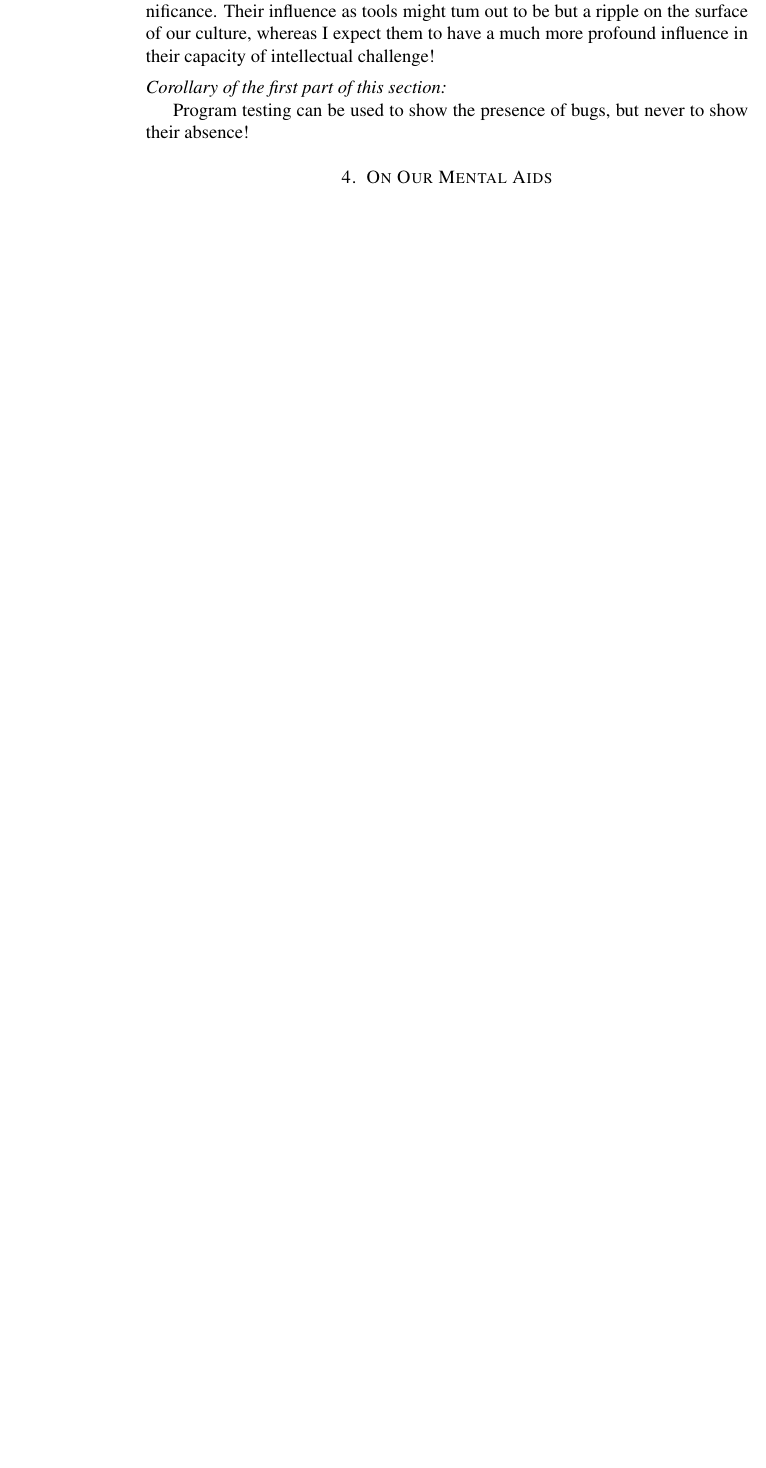
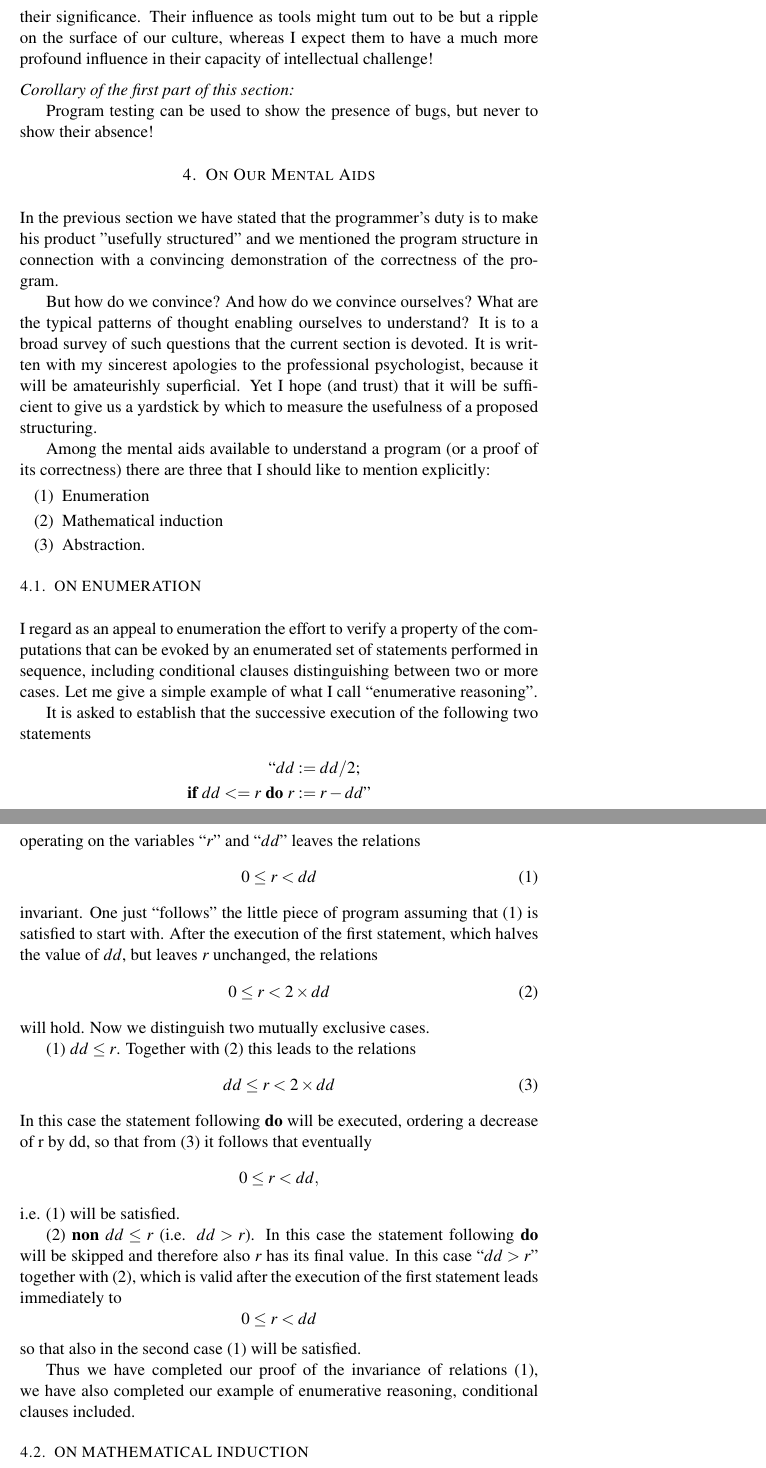
Before and after one commit to leonhad/structured-programming, a LaTeX thesis (structured-programming.tex, which reads chapters/chapter01.tex): part of page 11 of 11 before the commit and two parts of pages 12 and 13 of 15 after it, the two joined at a grey line, cut so that both start at the same text, the shorter picture padded with empty space. Compiled offline with pdfLaTeX.

Commit message:
feat: added some texts to chapter 1

```diff
--- a/chapters/chapter01.tex
+++ b/chapters/chapter01.tex
@@ -94,4 +94,71 @@ show their absence!
 
 \section{On Our Mental Aids}
 
-...
+In the previous section we have stated that the programmer's duty is to make his product "usefully structured" and we mentioned the program structure in connection with a convincing demonstration of the correctness of the program.
+
+But how do we convince? And how do we convince ourselves? What are the typical patterns of thought enabling ourselves to understand? It is to a broad survey of such questions that the current section is devoted. It is written with my sincerest apologies to the professional psychologist, because it will be amateurishly superficial. Yet I hope (and trust) that it will be sufficient to give us a yardstick by which to measure the usefulness of a proposed structuring.
+
+Among the mental aids available to understand a program (or a proof of its correctness) there are three that I should like to mention explicitly:
+
+\begin{enumerate}[label=(\arabic*)]
+	%\addtolength{\itemsep}{-0.6\baselineskip}
+\item Enumeration
+\item Mathematical induction
+\item Abstraction.
+\end{enumerate}
+
+\subsection{On Enumeration}
+
+I regard as an appeal to enumeration the effort to verify a property of the computations that can be evoked by an enumerated set of statements performed in sequence, including conditional clauses distinguishing between two or more cases. Let me give a simple example of what I call ``enumerative reasoning''.
+
+It is asked to establish that the successive execution of the following two statements
+\begin{equation*}
+	\begin{split}
+		\text{``}dd &:= dd/2; \\
+		\text{\textbf{if} } dd <= r \text{ \textbf{do} } r &:= r - dd\text{''}
+	\end{split}
+\end{equation*}
+
+\noindent
+operating on the variables ``$r$'' and ``$dd$'' leaves the relations
+\begin{equation}
+	\label{eq:relation-r-dd}
+	0 \leq r < dd
+\end{equation}
+
+\noindent
+invariant. One just ``follows'' the little piece of program assuming that (\ref{eq:relation-r-dd}) is satisfied to start with. After the execution of the first statement, which halves the value of $dd$, but leaves $r$ unchanged, the relations
+\begin{equation}
+	\label{eq:relation-r-2dd}
+	0 \leq r < 2\times dd
+\end{equation}
+
+\noindent
+will hold. Now we distinguish two mutually exclusive cases.
+
+(\ref{eq:relation-r-dd}) $dd \leq r$. Together with (\ref{eq:relation-r-2dd}) this leads to the relations
+\begin{equation}
+	\label{eq:relation-dd-r-2dd}
+	dd \leq r < 2\times dd
+\end{equation}
+
+\noindent
+In this case the statement following \textbf{do} will be executed, ordering a decrease of r by dd, so that from (\ref{eq:relation-dd-r-2dd}) it follows that eventually
+\begin{equation*}
+	0 \leq r < dd,
+\end{equation*}
+
+\noindent
+i.e. (\ref{eq:relation-r-dd}) will be satisfied.
+
+(\ref{eq:relation-r-2dd}) \textbf{non} $dd \leq r$ (i.e. $dd > r$). In this case the statement following \textbf{do} will be skipped and therefore also $r$ has its final value. In this case ``$dd > r$'' together with (\ref{eq:relation-r-2dd}), which is valid after the execution of the first statement leads immediately to
+\begin{equation*}
+	0 \leq r < dd
+\end{equation*}
+
+\noindent
+so that also in the second case (\ref{eq:relation-r-dd}) will be satisfied.
+
+Thus we have completed our proof of the invariance of relations (\ref{eq:relation-r-dd}), we have also completed our example of enumerative reasoning, conditional clauses included.
+
+\subsection{On Mathematical Induction}
@@ -97,0 +178,3 @@ show their absence!
+\text{for } i &= 0 & d_i &= D \\
+\text{for } i &> 0 & d_i &= f(d_{i-1})
+\end{align}
```
Also changed, not shown: cover.tex (added, +53 -0 lines), structured-programming.tex (+27 -5 lines), structured-programming.pdf (added), chapters/chapter01.tex (24 more changed lines).
